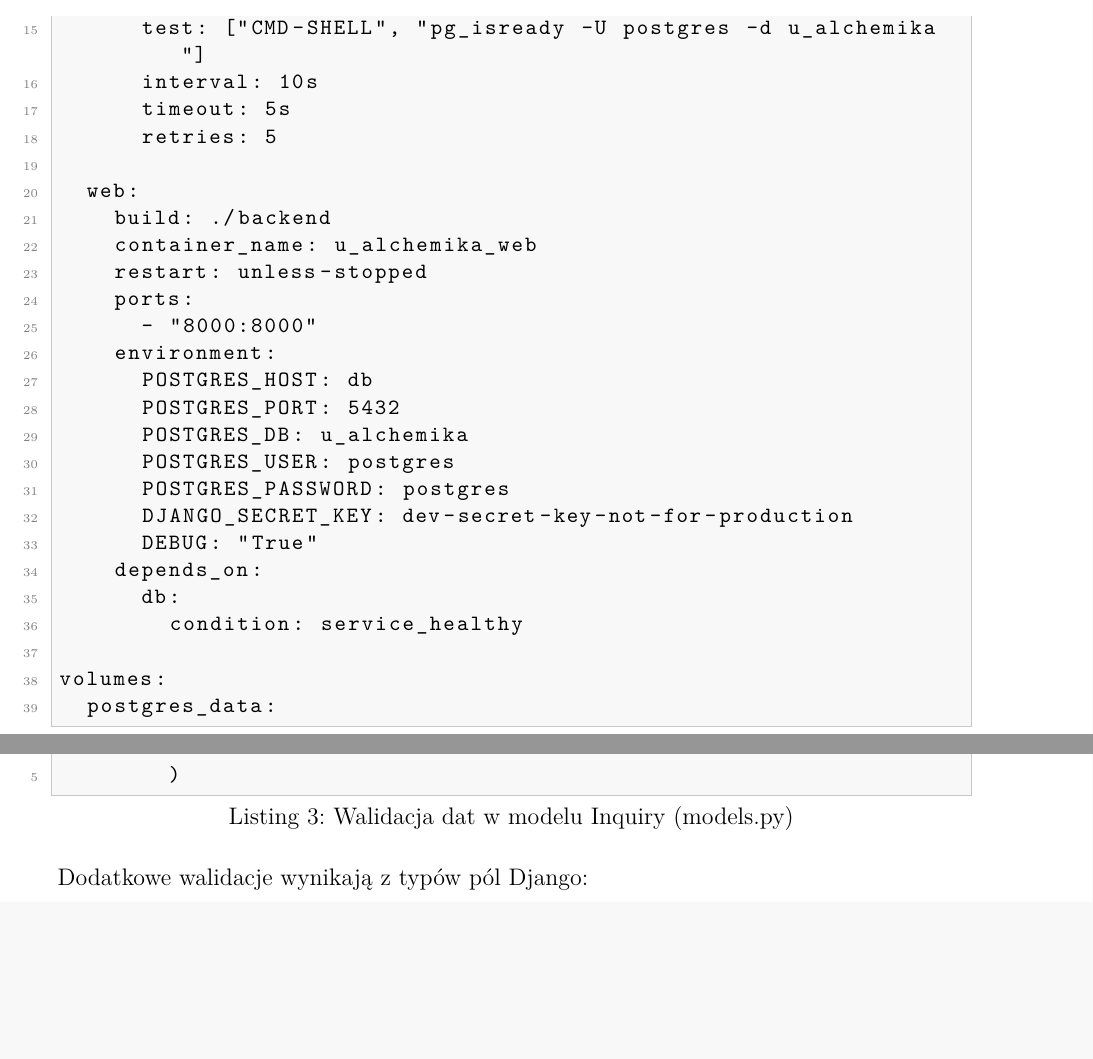
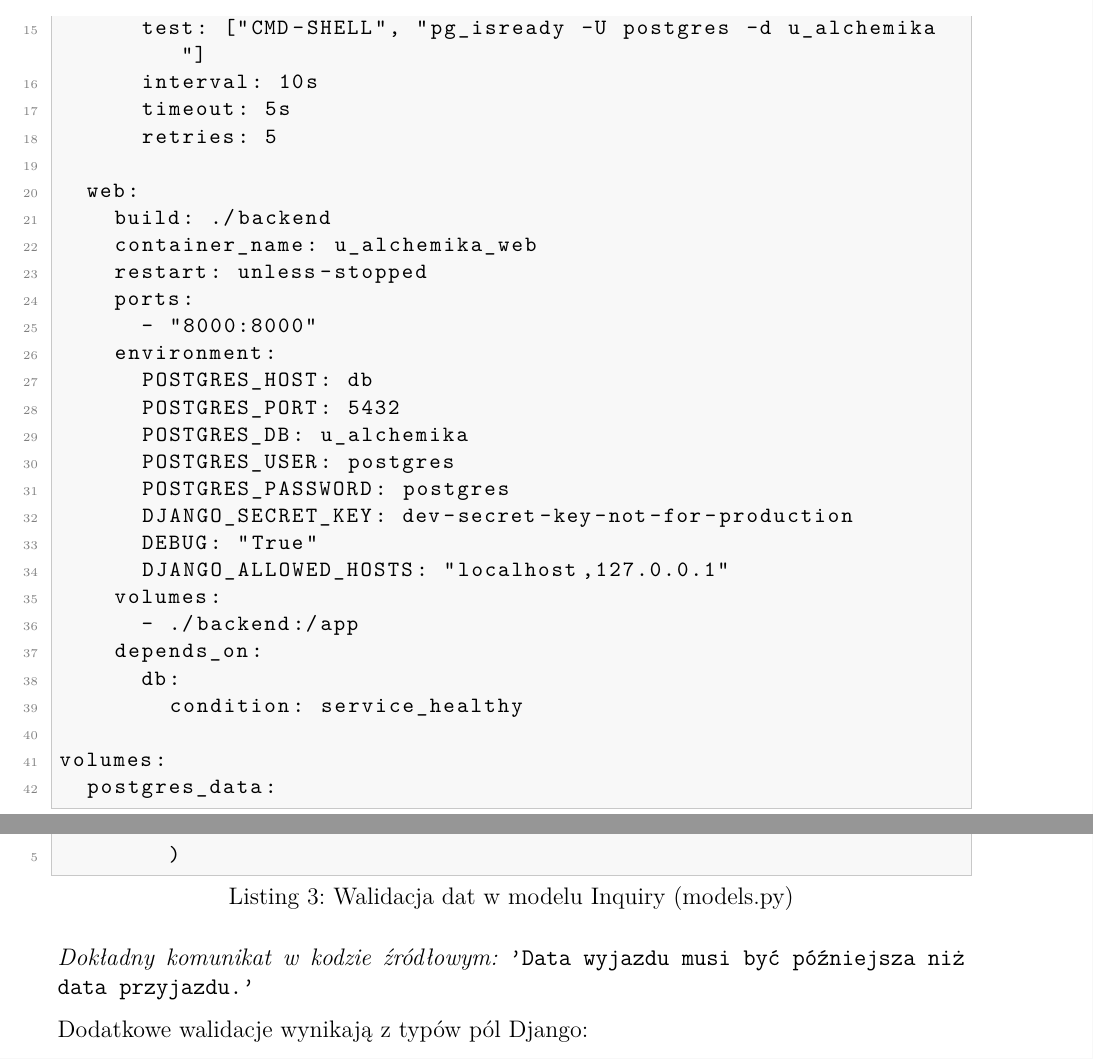
Before and after one commit to Bulileusz/u-alchemika-system, a LaTeX document (docs/dokumentacja.tex): two parts of pages 5 and 12 of 18, joined at a grey line, cut so that both start at the same text, the shorter picture padded with empty space. Compiled offline with pdfLaTeX.

Commit message:
Popraw uwagi z code review Copilota
- Dodano pakiet amssymb (wymagany przez \checkmark w tabeli CRUD)
- Przeniesiono hyperref na koniec preambury (unika konfliktow z innymi pakietami)
- Poprawiono zamykajacy cudzyslow polski U+201C->U+201D
- Uzupelniono listing docker-compose.yml o DJANGO_ALLOWED_HOSTS i bind-mount
- Dodano dokladny tekst komunikatu ValidationError (UTF-8) pod listingiem clean()

https://claude.ai/code/session_01YEMEfUFwgxAV1MKqMJVeyg

```diff
--- a/docs/dokumentacja.tex
+++ b/docs/dokumentacja.tex
@@ -13,7 +13,6 @@
 % Fallback dla grafik: dziala zarowno przy kompilacji z katalogu docs/,
 % jak i z katalogu glownego repozytorium (pdflatex docs/dokumentacja.tex).
 \graphicspath{{./}{docs/}{psbd/erd/}{docs/psbd/erd/}}
-\usepackage{hyperref}
 \usepackage{parskip}
 \usepackage{titlesec}
 \usepackage{array}
@@ -21,6 +20,9 @@
 \usepackage{enumitem}
 \usepackage{fancyhdr}
 \usepackage{lmodern}
+\usepackage{amssymb}
+% hyperref ladowany na koncu preambury, zeby uniknac konfliktow z innymi pakietami
+\usepackage{hyperref}
 
 \geometry{
   top=2.5cm,
@@ -224,6 +226,9 @@ services:
       POSTGRES_PASSWORD: postgres
       DJANGO_SECRET_KEY: dev-secret-key-not-for-production
       DEBUG: "True"
+      DJANGO_ALLOWED_HOSTS: "localhost,127.0.0.1"
+    volumes:
+      - ./backend:/app
     depends_on:
       db:
         condition: service_healthy
@@ -625,6 +630,9 @@ def clean(self):
         )
 \end{lstlisting}
 
+\noindent\textit{Dokładny komunikat w~kodzie źródłowym:}
+\texttt{'Data wyjazdu musi być późniejsza niż data przyjazdu.'}
+
 Dodatkowe walidacje wynikają z~typów pól Django:
 \begin{itemize}[nosep]
   \item \texttt{PositiveIntegerField} -- ogranicza \texttt{capacity} i~\texttt{guests}
```
Also changed, not shown: docs/dokumentacja.tex (2 more changed lines).
